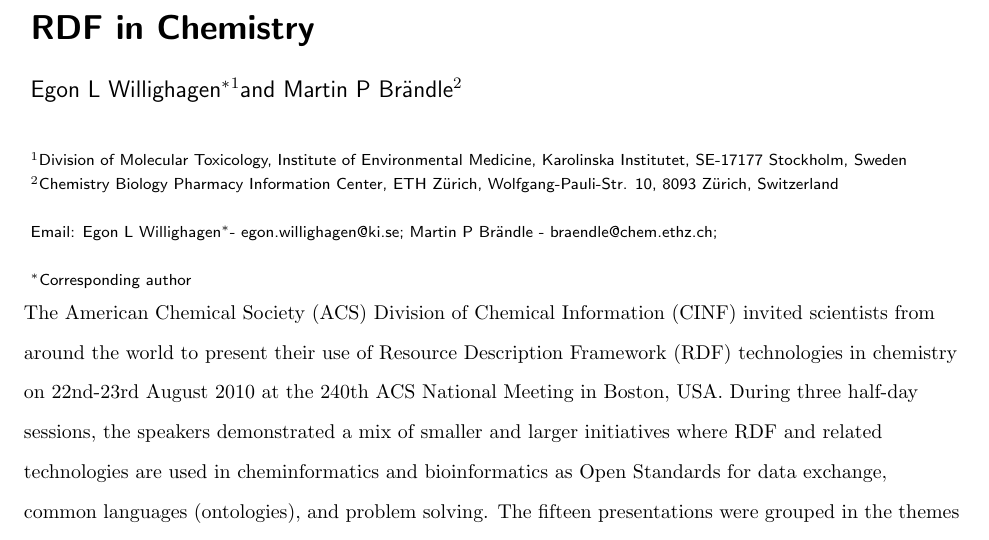
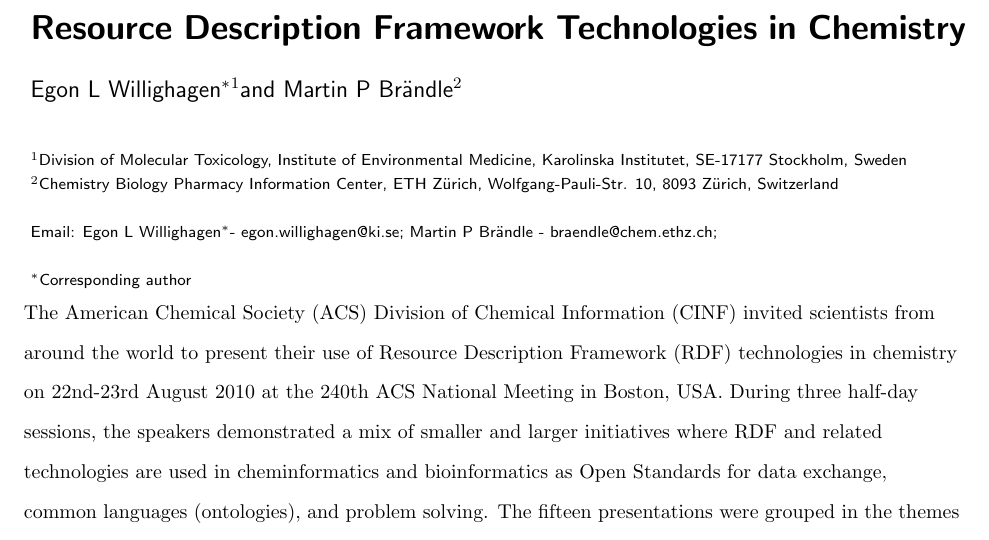
Before and after one commit to egonw/acsrdf2010, a LaTeX document (editorial.tex): part of page 1 of 6, cut at the place of the change. Compiled offline with pdfLaTeX; a missing bibliography style is replaced by a similar one.

Commit message:
Fixed up title

```diff
--- a/editorial.tex
+++ b/editorial.tex
@@ -30,7 +30,7 @@
 \begin{document}
 \begin{bmcformat}
 
-\title{RDF in Chemistry}
+\title{Resource Description Framework Technologies in Chemistry}
 
 \author{Egon L Willighagen\correspondingauthor$^{1}$%
        \email{Egon L Willighagen\correspondingauthor - egon.willighagen@ki.se}%
```
